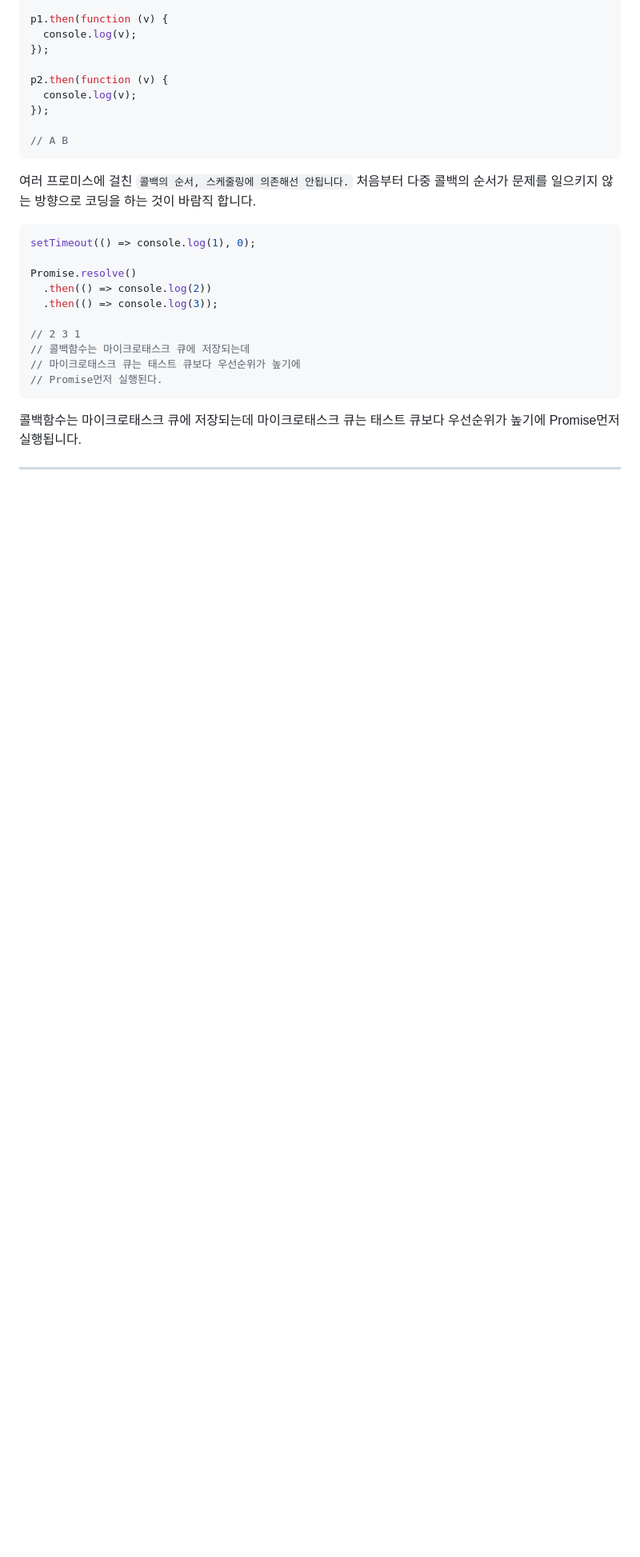
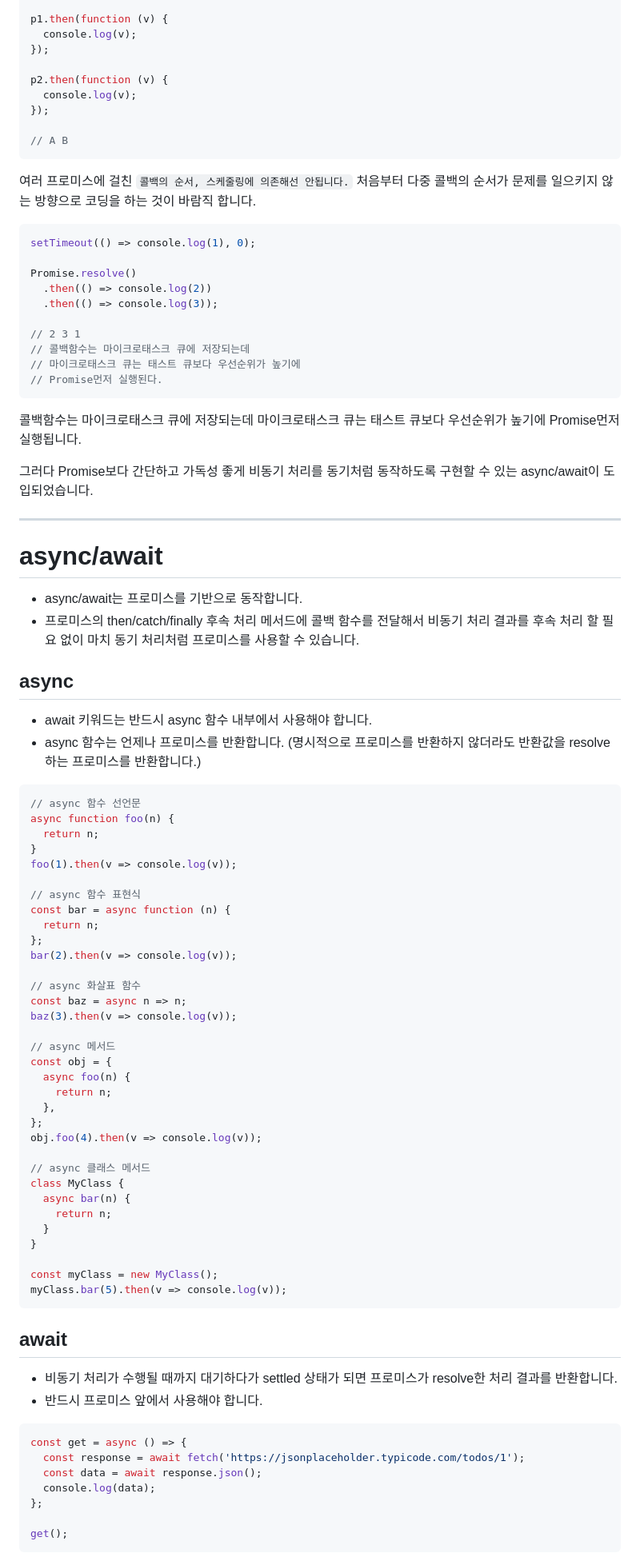
Before and after one commit to datoybi/blog, a Markdown page: contents/callback-promise-async-await.md, the part around the change printed below. Shown: that part at 80% size. Drawn GitHub-style; blank space fills up the shorter version.

Commit message:
:memo: docs: async await내용 추가 작성

````diff
--- a/contents/callback-promise.md
+++ b/contents/callback-promise-async-await.md
@@ -366,4 +366,68 @@ Promise.resolve()
 
 콜백함수는 마이크로태스크 큐에 저장되는데 마이크로태스크 큐는 태스트 큐보다 우선순위가 높기에 Promise먼저 실행됩니다.
 
+그러다 Promise보다 간단하고 가독성 좋게 비동기 처리를 동기처럼 동작하도록 구현할 수 있는 async/await이 도입되었습니다.
+
 ---
+
+# async/await
+
+- async/await는 프로미스를 기반으로 동작합니다.
+- 프로미스의 then/catch/finally 후속 처리 메서드에 콜백 함수를 전달해서 비동기 처리 결과를 후속 처리 할 필요 없이 마치 동기 처리처럼 프로미스를 사용할 수 있습니다.
+
+## async
+
+- await 키워드는 반드시 async 함수 내부에서 사용해야 합니다.
+- async 함수는 언제나 프로미스를 반환합니다. (명시적으로 프로미스를 반환하지 않더라도 반환값을 resolve하는 프로미스를 반환합니다.)
+
+```jsx
+// async 함수 선언문
+async function foo(n) {
+  return n;
+}
+foo(1).then(v => console.log(v));
+
+// async 함수 표현식
+const bar = async function (n) {
+  return n;
+};
+bar(2).then(v => console.log(v));
+
+// async 화살표 함수
+const baz = async n => n;
+baz(3).then(v => console.log(v));
+
+// async 메서드
+const obj = {
+  async foo(n) {
+    return n;
+  },
+};
+obj.foo(4).then(v => console.log(v));
+
+// async 클래스 메서드
+class MyClass {
+  async bar(n) {
+    return n;
+  }
+}
+
+const myClass = new MyClass();
+myClass.bar(5).then(v => console.log(v));
+```
+
+## await
+
+- 비동기 처리가 수행될 때까지 대기하다가 settled 상태가 되면 프로미스가 resolve한 처리 결과를 반환합니다.
+- 반드시 프로미스 앞에서 사용해야 합니다.
+
+```jsx
+const get = async () => {
+  const response = await fetch('https://jsonplaceholder.typicode.com/todos/1');
+  const data = await response.json();
+  console.log(data);
+};
+
+get();
+```
+
````
Also changed, not shown: other parts of contents/callback-promise-async-await.md (+56 -3 lines).
